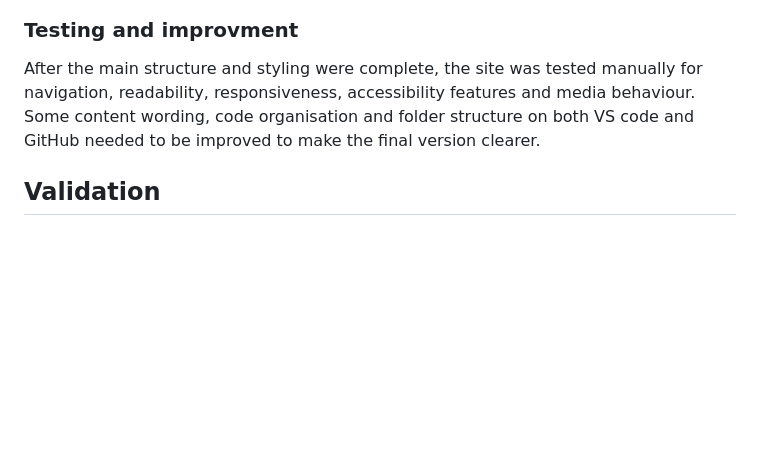
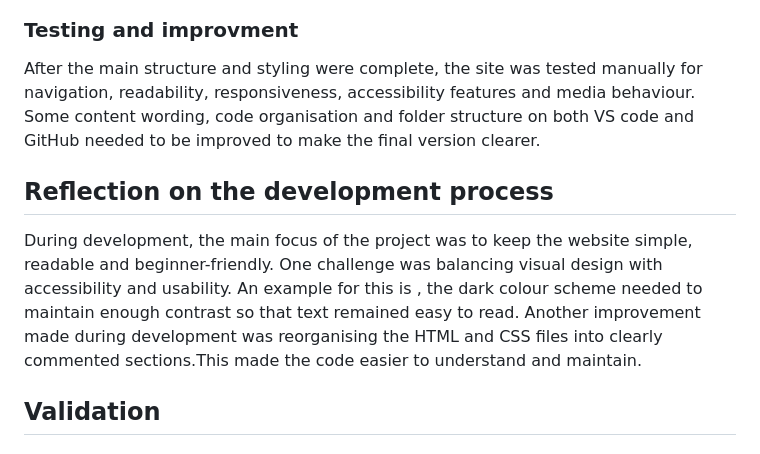
Before and after one commit to sk-coding1995/detoxjuices-recipe-website, a Markdown page: README.md, the part around the change. Rendered like a GitHub page; blank space fills up the shorter version.

Commit message:
Add reflection on development process to README
Added a reflection section describing the design considerations, accessibility decisions and improvements made to the HTML and CSS structure during development.

```diff
--- a/README.md
+++ b/README.md
@@ -76,6 +76,9 @@ The CSS was then added to create a dark theme, readable text, card-style section
 ### Testing and improvment
 After the main structure and styling were complete, the site was tested manually for navigation, readability, responsiveness, accessibility features and media behaviour. Some content wording, code organisation and folder structure on both VS code and GitHub needed to be improved to make the final version clearer.
 
+## Reflection on the development process
+During development, the main focus of the project was to keep the website simple, readable and beginner-friendly. One challenge was balancing visual design with accessibility and usability. An example for this is , the dark colour scheme needed to maintain enough contrast so that text remained easy to read. Another improvement made during development was reorganising the HTML and CSS files into clearly commented sections.This made the code easier to understand and maintain.
+
 ## Validation
 
 ### Validation evidence
```
